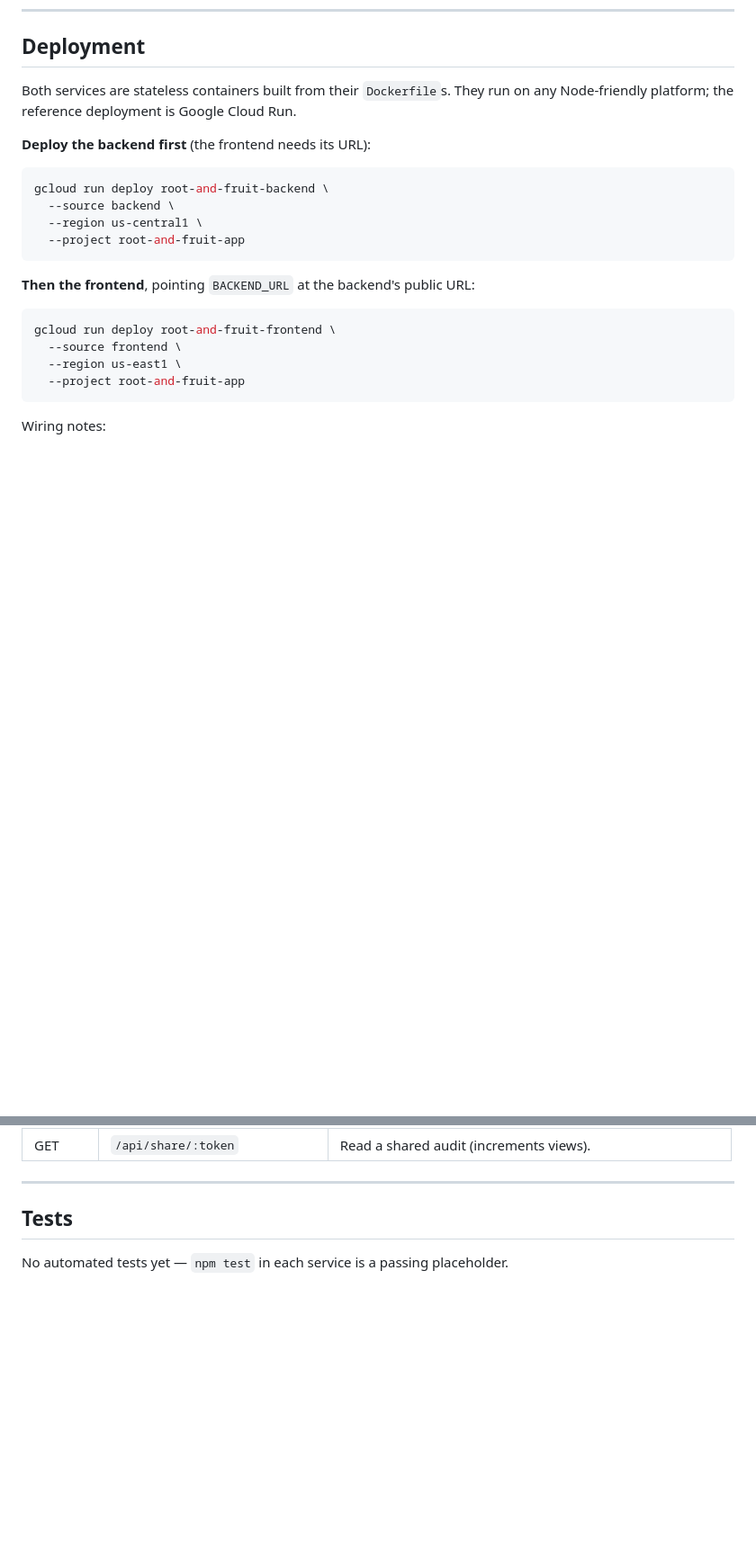
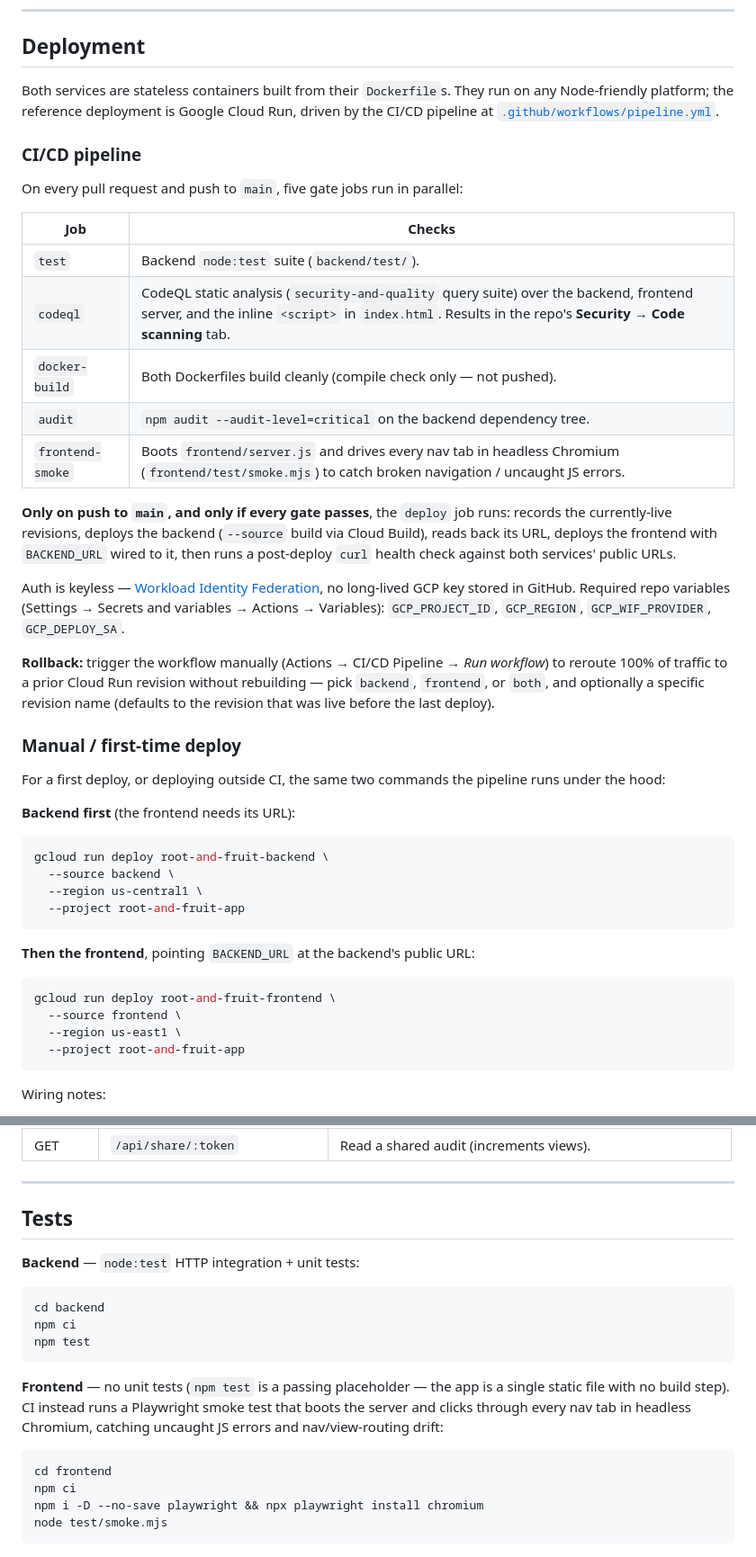
Before and after one commit to keimos/root-and-fruit, a Markdown page: README.md, 2 parts joined by grey strips. Shown at 90% size. GitHub-like rendering; blank space fills up the shorter version.

````diff
--- a/README.md
+++ b/README.md
@@ -139,9 +148,42 @@ Never commit a real `.env` — `.gitignore` excludes `.env*` except `.env.exampl
 ## Deployment
 
 Both services are stateless containers built from their `Dockerfile`s. They run on
-any Node-friendly platform; the reference deployment is Google Cloud Run.
+any Node-friendly platform; the reference deployment is Google Cloud Run, driven by
+the CI/CD pipeline at [`.github/workflows/pipeline.yml`](.github/workflows/pipeline.yml).
 
-**Deploy the backend first** (the frontend needs its URL):
+### CI/CD pipeline
+
+On every pull request and push to `main`, five gate jobs run in parallel:
+
+| Job              | Checks                                                             |
+|-------------------|--------------------------------------------------------------------|
+| `test`            | Backend `node:test` suite (`backend/test/`).                      |
+| `codeql`          | CodeQL static analysis (`security-and-quality` query suite) over the backend, frontend server, and the inline `<script>` in `index.html`. Results in the repo's **Security → Code scanning** tab. |
+| `docker-build`    | Both Dockerfiles build cleanly (compile check only — not pushed). |
+| `audit`           | `npm audit --audit-level=critical` on the backend dependency tree. |
+| `frontend-smoke`  | Boots `frontend/server.js` and drives every nav tab in headless Chromium (`frontend/test/smoke.mjs`) to catch broken navigation / uncaught JS errors. |
+
+**Only on push to `main`, and only if every gate passes**, the `deploy` job runs:
+records the currently-live revisions, deploys the backend (`--source` build via
+Cloud Build), reads back its URL, deploys the frontend with `BACKEND_URL` wired to
+it, then runs a post-deploy `curl` health check against both services' public URLs.
+
+Auth is keyless — [Workload Identity Federation](https://github.com/google-github-actions/auth),
+no long-lived GCP key stored in GitHub. Required repo variables (Settings →
+Secrets and variables → Actions → Variables): `GCP_PROJECT_ID`, `GCP_REGION`,
+`GCP_WIF_PROVIDER`, `GCP_DEPLOY_SA`.
+
+**Rollback:** trigger the workflow manually (Actions → CI/CD Pipeline → *Run
+workflow*) to reroute 100% of traffic to a prior Cloud Run revision without
+rebuilding — pick `backend`, `frontend`, or `both`, and optionally a specific
+revision name (defaults to the revision that was live before the last deploy).
+
+### Manual / first-time deploy
+
+For a first deploy, or deploying outside CI, the same two commands the pipeline
+runs under the hood:
+
+**Backend first** (the frontend needs its URL):
 
 ```bash
 gcloud run deploy root-and-fruit-backend \
@@ -193,4 +232,22 @@ application code only.
 
 ## Tests
 
-No automated tests yet — `npm test` in each service is a passing placeholder.
+**Backend** — `node:test` HTTP integration + unit tests:
+
+```bash
+cd backend
+npm ci
+npm test
+```
+
+**Frontend** — no unit tests (`npm test` is a passing placeholder — the app is a
+single static file with no build step). CI instead runs a Playwright smoke test
+that boots the server and clicks through every nav tab in headless Chromium,
+catching uncaught JS errors and nav/view-routing drift:
+
+```bash
+cd frontend
+npm ci
+npm i -D --no-save playwright && npx playwright install chromium
+node test/smoke.mjs
+```
````
Also changed, not shown: other parts of README.md (+9 -3 lines).
